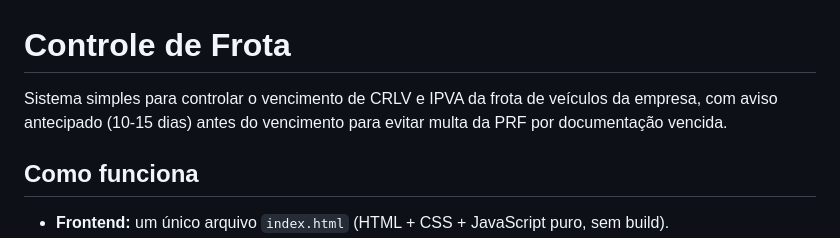
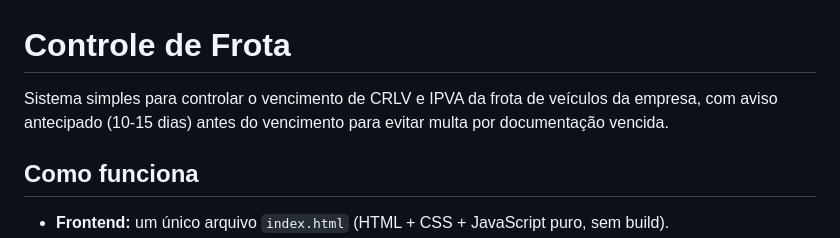
Before and after one commit to Amargo7/Controle-de-frota, a Markdown page: README.md, the part around the change. GitHub-like rendering.

```diff
--- a/README.md
+++ b/README.md
@@ -1,6 +1,6 @@
 # Controle de Frota
 
-Sistema simples para controlar o vencimento de CRLV e IPVA da frota de veículos da empresa, com aviso antecipado (10-15 dias) antes do vencimento para evitar multa da PRF por documentação vencida.
+Sistema simples para controlar o vencimento de CRLV e IPVA da frota de veículos da empresa, com aviso antecipado (10-15 dias) antes do vencimento para evitar multa por documentação vencida.
 
 ## Como funciona
 
```
